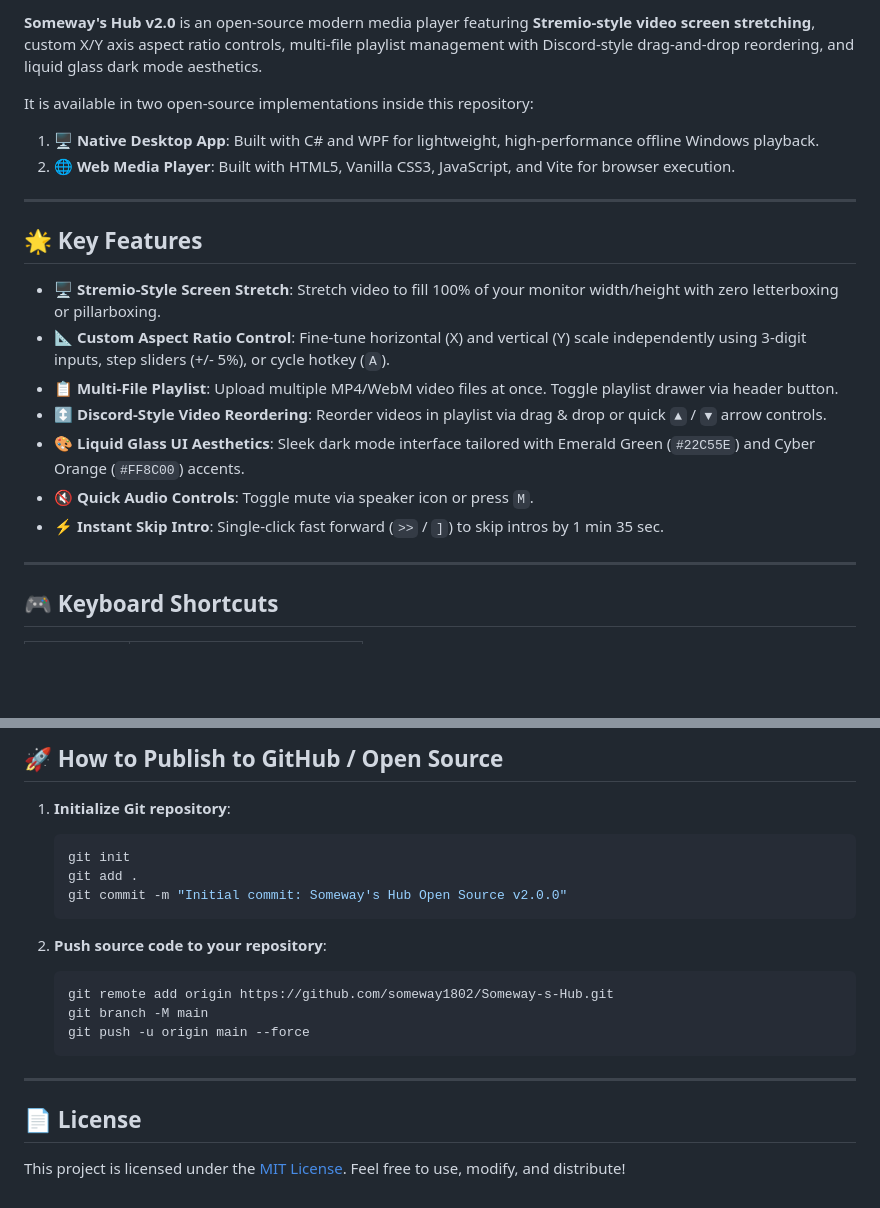
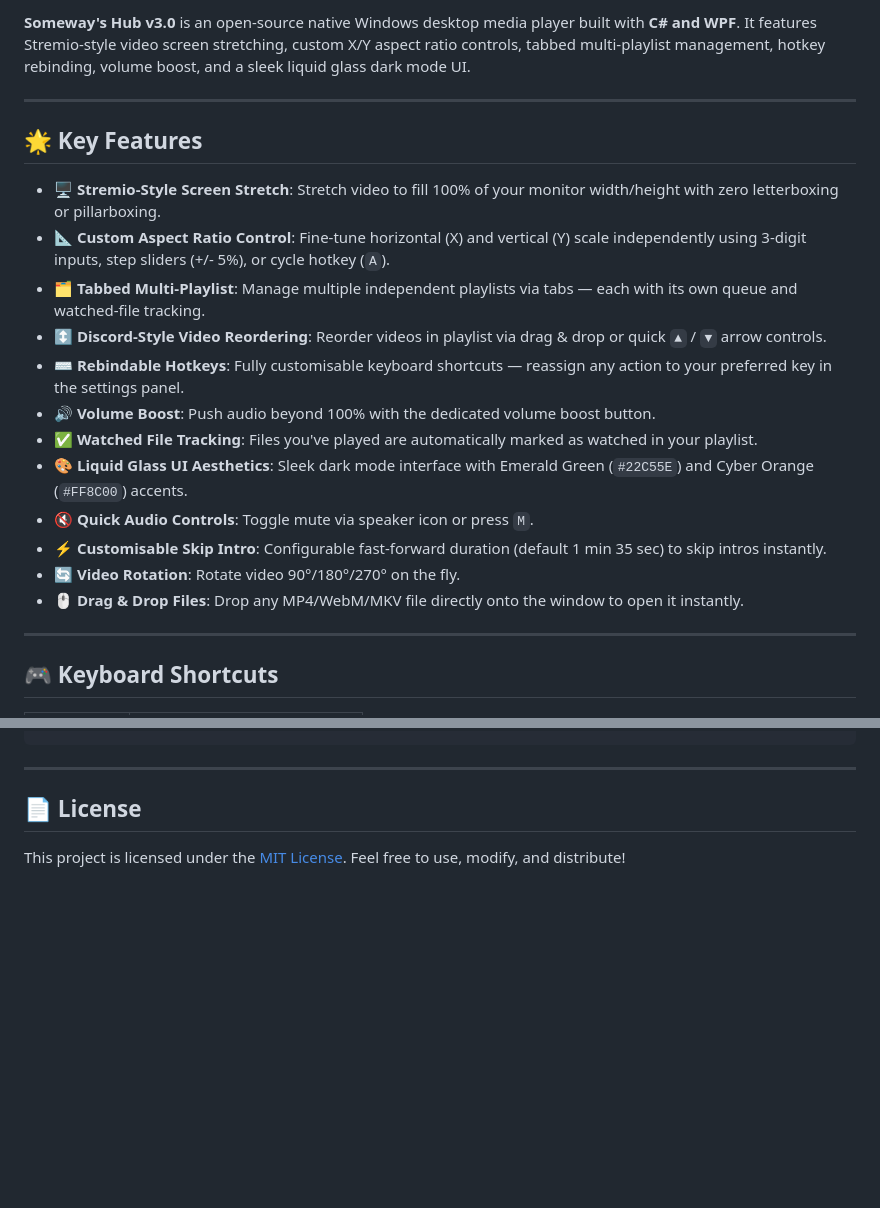
Before and after one commit to someway1802/Someway-s-Hub, a Markdown page: README.md, 2 parts joined by grey strips. Drawn GitHub-style; blank space fills up the shorter version.

````diff
--- a/README.md
+++ b/README.md
@@ -7,9 +7,5 @@
 
-**Someway's Hub v2.0** is an open-source modern media player featuring **Stremio-style video screen stretching**, custom X/Y axis aspect ratio controls, multi-file playlist management with Discord-style drag-and-drop reordering, and liquid glass dark mode aesthetics.
-
-It is available in two open-source implementations inside this repository:
-1. 🖥️ **Native Desktop App**: Built with C# and WPF for lightweight, high-performance offline Windows playback.
-2. 🌐 **Web Media Player**: Built with HTML5, Vanilla CSS3, JavaScript, and Vite for browser execution.
+**Someway's Hub v3.0** is an open-source native Windows desktop media player built with **C# and WPF**. It features Stremio-style video screen stretching, custom X/Y aspect ratio controls, tabbed multi-playlist management, hotkey rebinding, volume boost, and a sleek liquid glass dark mode UI.
 
 ---
 
@@ -17,11 +13,16 @@ It is available in two open-source implementations inside this repository:
 
 - 🖥️ **Stremio-Style Screen Stretch**: Stretch video to fill 100% of your monitor width/height with zero letterboxing or pillarboxing.
 - 📐 **Custom Aspect Ratio Control**: Fine-tune horizontal (X) and vertical (Y) scale independently using 3-digit inputs, step sliders (+/- 5%), or cycle hotkey (`A`).
-- 📋 **Multi-File Playlist**: Upload multiple MP4/WebM video files at once. Toggle playlist drawer via header button.
+- 🗂️ **Tabbed Multi-Playlist**: Manage multiple independent playlists via tabs — each with its own queue and watched-file tracking.
 - ↕️ **Discord-Style Video Reordering**: Reorder videos in playlist via drag & drop or quick `▲` / `▼` arrow controls.
-- 🎨 **Liquid Glass UI Aesthetics**: Sleek dark mode interface tailored with Emerald Green (`#22C55E`) and Cyber Orange (`#FF8C00`) accents.
+- ⌨️ **Rebindable Hotkeys**: Fully customisable keyboard shortcuts — reassign any action to your preferred key in the settings panel.
+- 🔊 **Volume Boost**: Push audio beyond 100% with the dedicated volume boost button.
+- ✅ **Watched File Tracking**: Files you've played are automatically marked as watched in your playlist.
+- 🎨 **Liquid Glass UI Aesthetics**: Sleek dark mode interface with Emerald Green (`#22C55E`) and Cyber Orange (`#FF8C00`) accents.
 - 🔇 **Quick Audio Controls**: Toggle mute via speaker icon or press `M`.
-- ⚡ **Instant Skip Intro**: Single-click fast forward (`>>` / `]`) to skip intros by 1 min 35 sec.
+- ⚡ **Customisable Skip Intro**: Configurable fast-forward duration (default 1 min 35 sec) to skip intros instantly.
+- 🔄 **Video Rotation**: Rotate video 90°/180°/270° on the fly.
+- 🖱️ **Drag & Drop Files**: Drop any MP4/WebM/MKV file directly onto the window to open it instantly.
 
 ---
 
@@ -114,18 +90,3 @@ Open `http://localhost:3000` in your browser.
-## 🚀 How to Publish to GitHub / Open Source
-
-1. **Initialize Git repository**:
-   ```bash
-   git init
-   git add .
-   git commit -m "Initial commit: Someway's Hub Open Source v2.0.0"
-   ```
-
-2. **Push source code to your repository**:
-   ```bash
-   git remote add origin https://github.com/someway1802/Someway-s-Hub.git
-   git branch -M main
-   git push -u origin main --force
-   ```
 
 ---
 
````
Also changed, not shown: other parts of README.md (+23 -48 lines).
